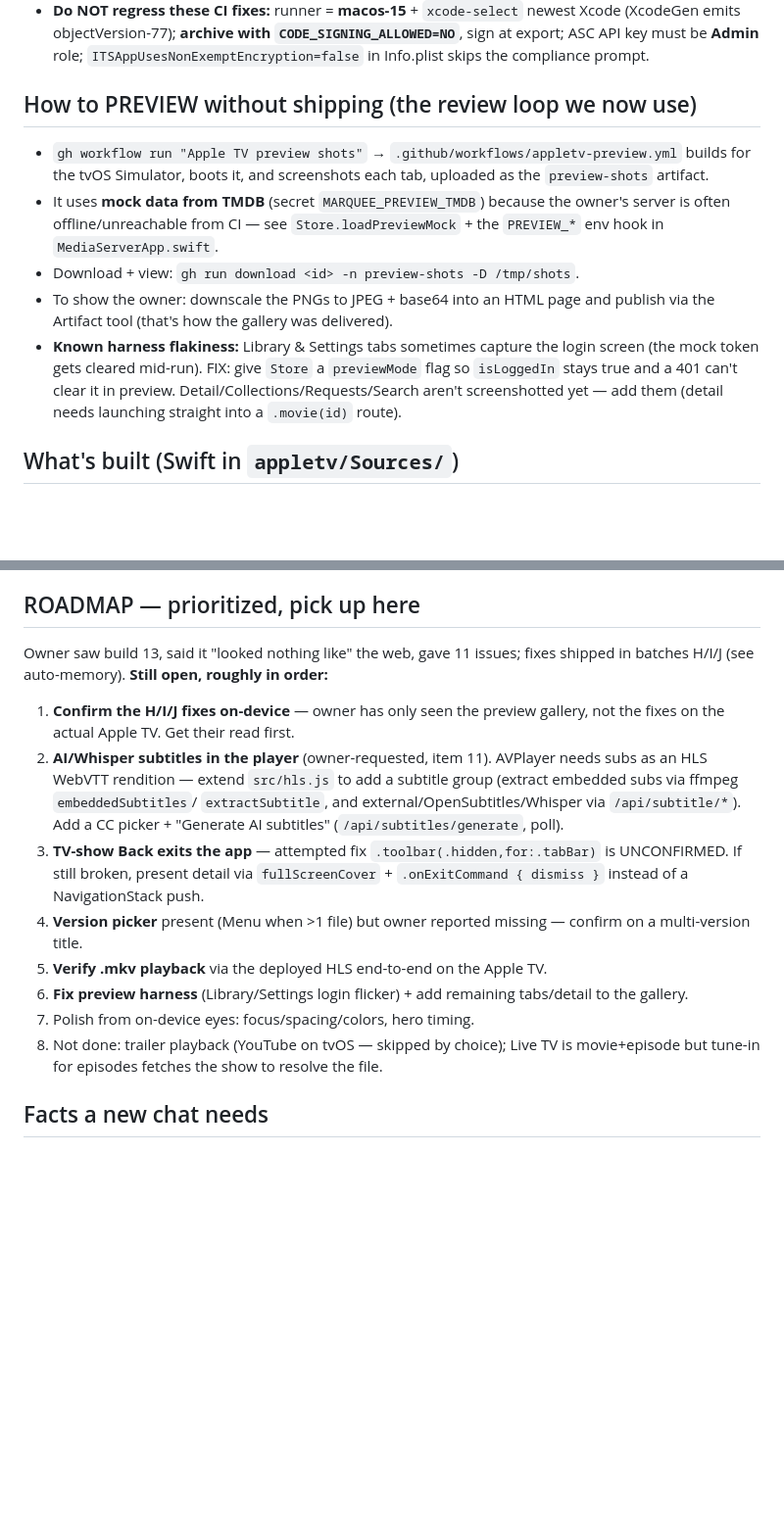
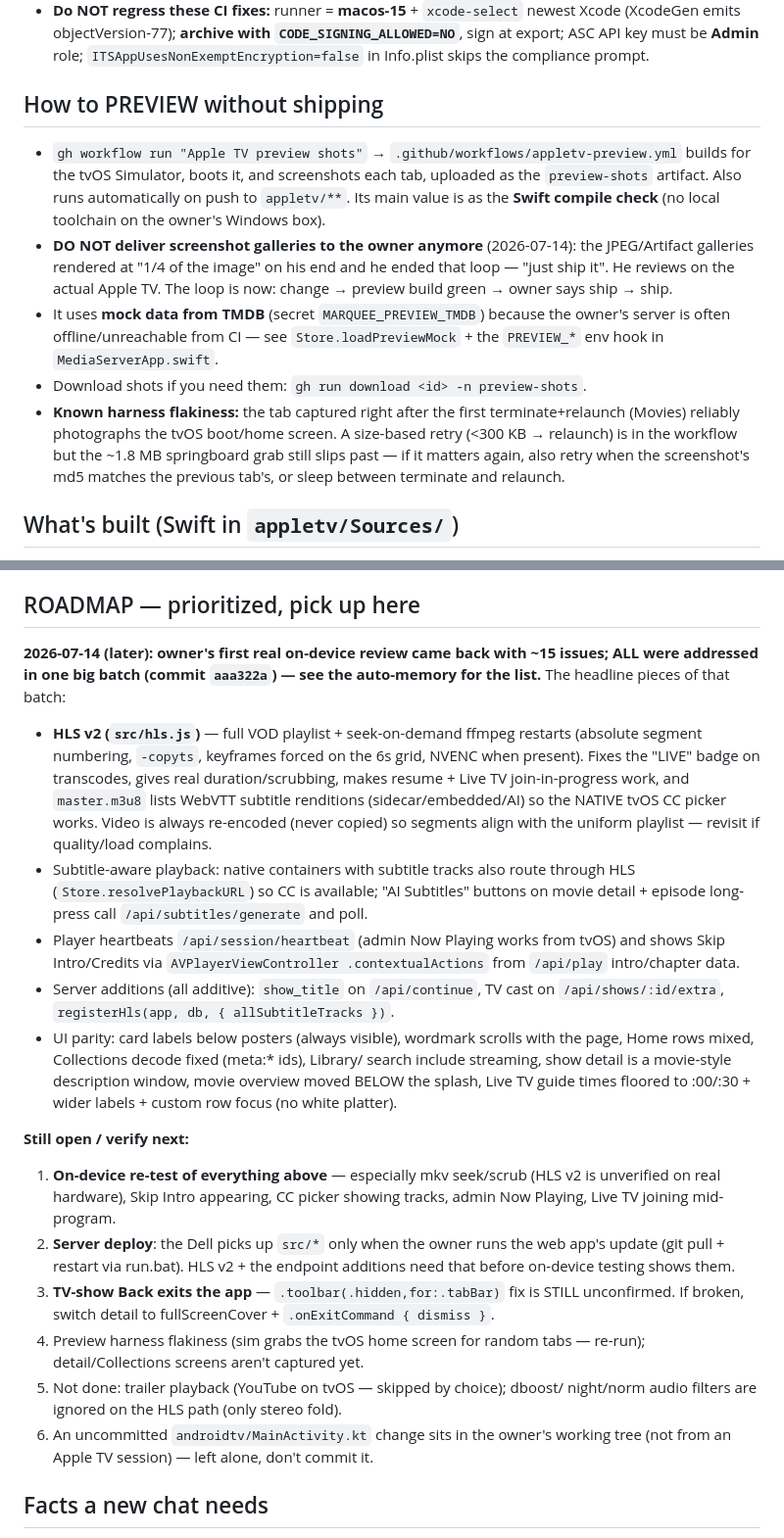
Before and after one commit to scenicprints/mediaserver, a Markdown page: appletv/HANDOFF.md, 2 parts joined by grey strips. Shown at 98% size. GitHub-like rendering; blank space fills up the shorter version.

Commit message:
Apple TV: HANDOFF — gallery review loop retired, harness quirk documented
Co-Authored-By: Claude Opus 4.8 <noreply@anthropic.com>

```diff
--- a/appletv/HANDOFF.md
+++ b/appletv/HANDOFF.md
@@ -26,21 +26,26 @@ in the tvOS Simulator so we review look **before** shipping to TestFlight.
   role; `ITSAppUsesNonExemptEncryption=false` in Info.plist skips the
   compliance prompt.
 
-## How to PREVIEW without shipping (the review loop we now use)
+## How to PREVIEW without shipping
 - `gh workflow run "Apple TV preview shots"` → `.github/workflows/appletv-preview.yml`
   builds for the tvOS Simulator, boots it, and screenshots each tab, uploaded
-  as the `preview-shots` artifact.
+  as the `preview-shots` artifact. Also runs automatically on push to
+  `appletv/**`. Its main value is as the **Swift compile check** (no local
+  toolchain on the owner's Windows box).
+- **DO NOT deliver screenshot galleries to the owner anymore** (2026-07-14):
+  the JPEG/Artifact galleries rendered at "1/4 of the image" on his end and he
+  ended that loop — "just ship it". He reviews on the actual Apple TV. The loop
+  is now: change → preview build green → owner says ship → ship.
 - It uses **mock data from TMDB** (secret `MARQUEE_PREVIEW_TMDB`) because the
   owner's server is often offline/unreachable from CI — see
   `Store.loadPreviewMock` + the `PREVIEW_*` env hook in `MediaServerApp.swift`.
-- Download + view: `gh run download <id> -n preview-shots -D /tmp/shots`.
-- To show the owner: downscale the PNGs to JPEG + base64 into an HTML page and
-  publish via the Artifact tool (that's how the gallery was delivered).
-- **Known harness flakiness:** Library & Settings tabs sometimes capture the
-  login screen (the mock token gets cleared mid-run). FIX: give `Store` a
-  `previewMode` flag so `isLoggedIn` stays true and a 401 can't clear it in
-  preview. Detail/Collections/Requests/Search aren't screenshotted yet — add
-  them (detail needs launching straight into a `.movie(id)` route).
+- Download shots if you need them: `gh run download <id> -n preview-shots`.
+- **Known harness flakiness:** the tab captured right after the first
+  terminate+relaunch (Movies) reliably photographs the tvOS boot/home screen.
+  A size-based retry (<300 KB → relaunch) is in the workflow but the ~1.8 MB
+  springboard grab still slips past — if it matters again, also retry when the
+  screenshot's md5 matches the previous tab's, or sleep between terminate and
+  relaunch.
 
 ## What's built (Swift in `appletv/Sources/`)
 Home/Movies/TV as **BrowseScreen** (rotating **Marquee hero** — weekly pick of
@@ -60,26 +65,47 @@ transcodes mkv/etc. to HLS for AVPlayer. **Not yet verified on-device** — the
 first real .mkv is the test. Subtitles (below) will extend this module.
 
 ## ROADMAP — prioritized, pick up here
-Owner saw build 13, said it "looked nothing like" the web, gave 11 issues;
-fixes shipped in batches H/I/J (see auto-memory). **Still open, roughly in order:**
-1. **Confirm the H/I/J fixes on-device** — owner has only seen the preview
-   gallery, not the fixes on the actual Apple TV. Get their read first.
-2. **AI/Whisper subtitles in the player** (owner-requested, item 11). AVPlayer
-   needs subs as an HLS WebVTT rendition — extend `src/hls.js` to add a
-   subtitle group (extract embedded subs via ffmpeg `embeddedSubtitles`/
-   `extractSubtitle`, and external/OpenSubtitles/Whisper via `/api/subtitle/*`).
-   Add a CC picker + "Generate AI subtitles" (`/api/subtitles/generate`, poll).
-3. **TV-show Back exits the app** — attempted fix `.toolbar(.hidden,for:.tabBar)`
-   is UNCONFIRMED. If still broken, present detail via `fullScreenCover` +
-   `.onExitCommand { dismiss }` instead of a NavigationStack push.
-4. **Version picker** present (Menu when >1 file) but owner reported missing —
-   confirm on a multi-version title.
-5. **Verify .mkv playback** via the deployed HLS end-to-end on the Apple TV.
-6. **Fix preview harness** (Library/Settings login flicker) + add remaining
-   tabs/detail to the gallery.
-7. Polish from on-device eyes: focus/spacing/colors, hero timing.
-8. Not done: trailer playback (YouTube on tvOS — skipped by choice); Live TV is
-   movie+episode but tune-in for episodes fetches the show to resolve the file.
+**2026-07-14 (later): owner's first real on-device review came back with ~15
+issues; ALL were addressed in one big batch (commit `aaa322a`) — see the
+auto-memory for the list.** The headline pieces of that batch:
+- **HLS v2 (`src/hls.js`)** — full VOD playlist + seek-on-demand ffmpeg restarts
+  (absolute segment numbering, `-copyts`, keyframes forced on the 6s grid,
+  NVENC when present). Fixes the "LIVE" badge on transcodes, gives real
+  duration/scrubbing, makes resume + Live TV join-in-progress work, and
+  `master.m3u8` lists WebVTT subtitle renditions (sidecar/embedded/AI) so the
+  NATIVE tvOS CC picker works. Video is always re-encoded (never copied) so
+  segments align with the uniform playlist — revisit if quality/load complains.
+- Subtitle-aware playback: native containers with subtitle tracks also route
+  through HLS (`Store.resolvePlaybackURL`) so CC is available; "AI Subtitles"
+  buttons on movie detail + episode long-press call `/api/subtitles/generate`
+  and poll.
+- Player heartbeats `/api/session/heartbeat` (admin Now Playing works from
+  tvOS) and shows Skip Intro/Credits via `AVPlayerViewController
+  .contextualActions` from `/api/play` intro/chapter data.
+- Server additions (all additive): `show_title` on `/api/continue`, TV cast on
+  `/api/shows/:id/extra`, `registerHls(app, db, { allSubtitleTracks })`.
+- UI parity: card labels below posters (always visible), wordmark scrolls with
+  the page, Home rows mixed, Collections decode fixed (meta:* ids), Library/
+  search include streaming, show detail is a movie-style description window,
+  movie overview moved BELOW the splash, Live TV guide times floored to
+  :00/:30 + wider labels + custom row focus (no white platter).
+
+**Still open / verify next:**
+1. **On-device re-test of everything above** — especially mkv seek/scrub (HLS
+   v2 is unverified on real hardware), Skip Intro appearing, CC picker showing
+   tracks, admin Now Playing, Live TV joining mid-program.
+2. **Server deploy**: the Dell picks up `src/*` only when the owner runs the
+   web app's update (git pull + restart via run.bat). HLS v2 + the endpoint
+   additions need that before on-device testing shows them.
+3. **TV-show Back exits the app** — `.toolbar(.hidden,for:.tabBar)` fix is
+   STILL unconfirmed. If broken, switch detail to fullScreenCover +
+   `.onExitCommand { dismiss }`.
+4. Preview harness flakiness (sim grabs the tvOS home screen for random tabs —
+   re-run); detail/Collections screens aren't captured yet.
+5. Not done: trailer playback (YouTube on tvOS — skipped by choice); dboost/
+   night/norm audio filters are ignored on the HLS path (only stereo fold).
+6. An uncommitted `androidtv/MainActivity.kt` change sits in the owner's
+   working tree (not from an Apple TV session) — left alone, don't commit it.
 
 ## Facts a new chat needs
 - Bundle `com.scenicprints.marqueetv`, app name "Marquee TV". Server default
```
